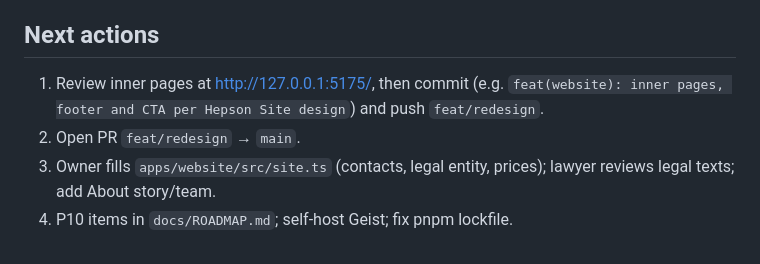
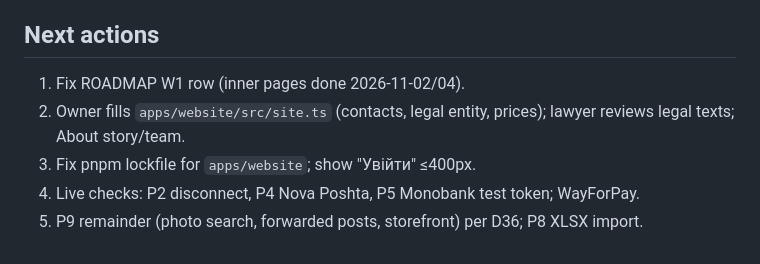
Before and after one commit to lusparkl/Hempson, a Markdown page: docs/AI_HANDOFF.md, the part around one of its changes. Rendered like a GitHub page.

```diff
--- a/docs/AI_HANDOFF.md
+++ b/docs/AI_HANDOFF.md
@@ -44,7 +50,8 @@ Not checked: privacy/terms/refunds visually, `pnpm test:browser`, real providers
 
 ## Next actions
 
-1. Review inner pages at http://127.0.0.1:5175/, then commit (e.g. `feat(website): inner pages, footer and CTA per Hepson Site design`) and push `feat/redesign`.
-2. Open PR `feat/redesign` → `main`.
-3. Owner fills `apps/website/src/site.ts` (contacts, legal entity, prices); lawyer reviews legal texts; add About story/team.
-4. P10 items in `docs/ROADMAP.md`; self-host Geist; fix pnpm lockfile.
+1. Fix ROADMAP W1 row (inner pages done 2026-11-02/04).
+2. Owner fills `apps/website/src/site.ts` (contacts, legal entity, prices); lawyer reviews legal texts; About story/team.
+3. Fix pnpm lockfile for `apps/website`; show "Увійти" ≤400px.
+4. Live checks: P2 disconnect, P4 Nova Poshta, P5 Monobank test token; WayForPay.
+5. P9 remainder (photo search, forwarded posts, storefront) per D36; P8 XLSX import.
```
Also changed, not shown: other parts of docs/AI_HANDOFF.md (+25 -19 lines), docs/INVENTORY.md (added, +406 -0 lines), docs/ROADMAP.md (+3 -2 lines).
